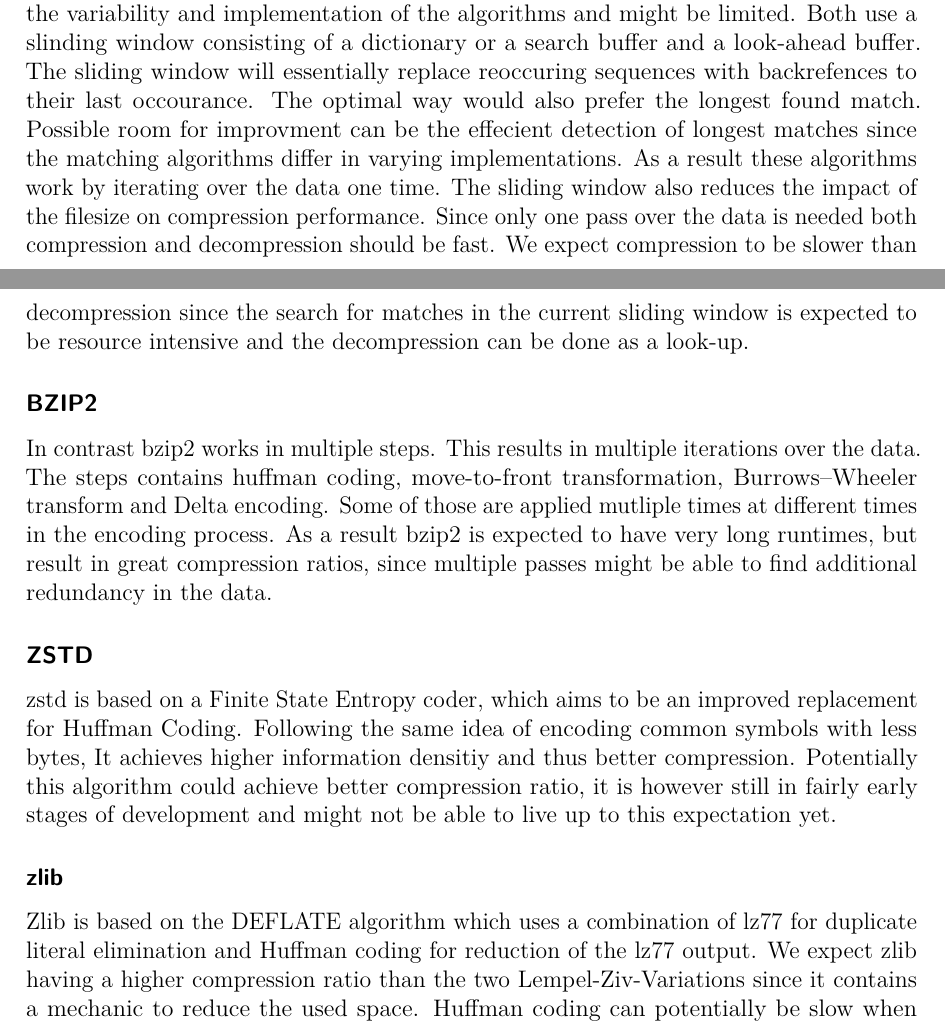
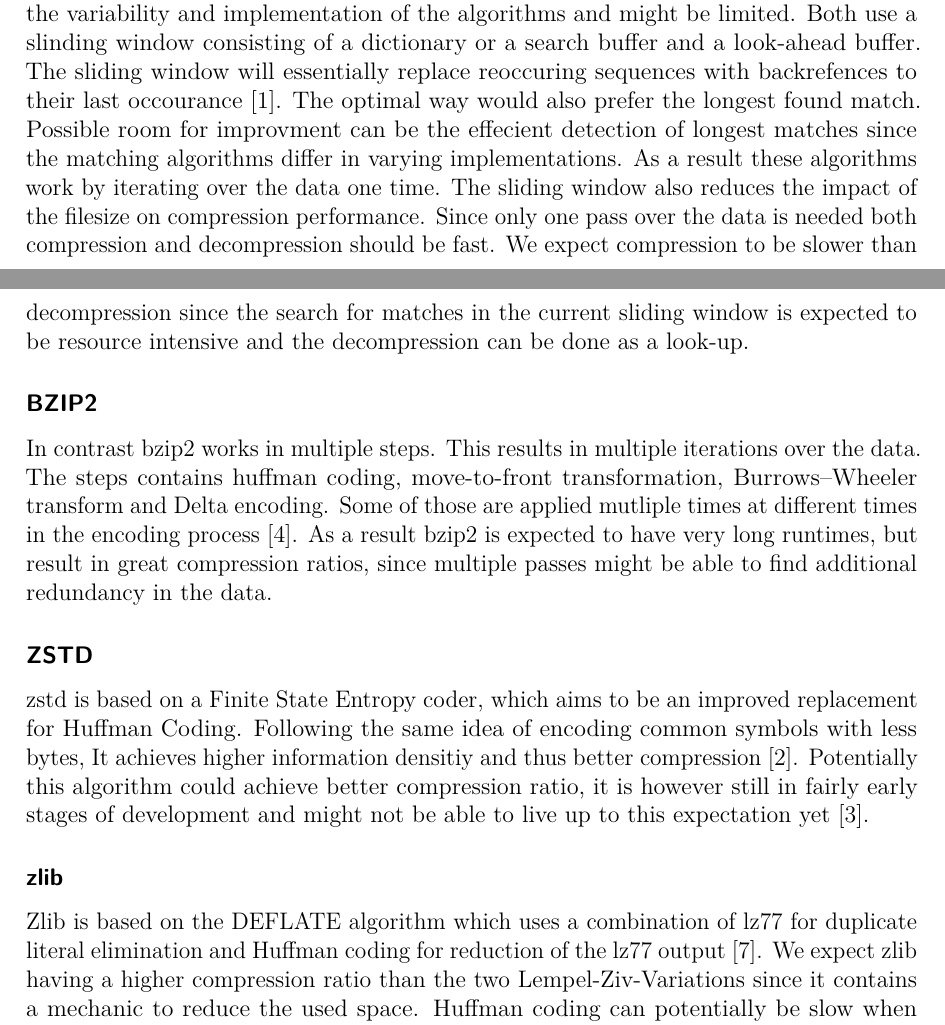
Before and after one commit to hatzel/pre, a LaTeX document (Bericht/bericht.tex): two parts of pages 12 and 13 of 32, joined at a grey line, cut so that both start at the same text. Compiled offline with pdfLaTeX.

Commit message:
very exCite

```diff
--- a/Bericht/bericht.tex
+++ b/Bericht/bericht.tex
@@ -295,27 +295,31 @@ For the other extreme of the speed compression ratio trade-off we decided to go
 
 \subsection{The Algorithms}
 \label{algorithms}
+
 \subsubsection{Lempel-Ziv (LZ4 and LZO)}
 lz4 and lzo are both derivatives of the lz77 algorithm. The differences are mostly in the variability and implementation of the algorithms and might be limited.
 Both use a slinding window consisting of a dictionary or a search buffer and a look-ahead buffer.
-The sliding window will essentially replace reoccuring sequences with backrefences to their last occourance.
+The sliding window will essentially replace reoccuring sequences with backrefences to their last occourance \cite{lz4data}.
 The optimal way would also prefer the longest found match.
- Possible room for improvment can be the effecient detection of longest matches since the matching algorithms differ in varying implementations.
+Possible room for improvment can be the effecient detection of longest matches since the matching algorithms differ in varying implementations.
 As a result these algorithms work by iterating over the data one time.
 The sliding window also reduces the impact of the filesize on compression performance.
 Since only one pass over the data is needed both compression and decompression should be fast.
 We expect compression to be slower than decompression since the search for matches in the current sliding window is expected to be resource intensive and the decompression can be done as a look-up.
+
 \subsubsection{BZIP2}
 In contrast bzip2 works in multiple steps. This results in multiple iterations over the data.
 The steps contains huffman coding, move-to-front transformation, Burrows–Wheeler transform and Delta encoding.
-Some of those are applied mutliple times at different times in the encoding process.
+Some of those are applied mutliple times at different times in the encoding process \cite{bzip2}.
 As a result bzip2 is expected to have very long runtimes, but result in great compression ratios, since multiple passes might be able to find additional redundancy in the data.
+
 \subsubsection{ZSTD}
 zstd is based on a Finite State Entropy coder, which aims to be an improved replacement for Huffman Coding.
-Following the same idea of encoding common symbols with less bytes, It achieves higher information densitiy and thus better compression.
-Potentially this algorithm could achieve better compression ratio, it is however still in fairly early stages of development and might not be able to live up to this expectation yet.
+Following the same idea of encoding common symbols with less bytes, It achieves higher information densitiy and thus better compression \cite{fse}.
+Potentially this algorithm could achieve better compression ratio, it is however still in fairly early stages of development and might not be able to live up to this expectation yet \cite{zstd}.
+
 \subsubsection{zlib}
-Zlib is based on the DEFLATE algorithm which uses a combination of lz77 for duplicate literal elimination and Huffman coding for reduction of the lz77 output.
+Zlib is based on the DEFLATE algorithm which uses a combination of lz77 for duplicate literal elimination and Huffman coding for reduction of the lz77 output \cite{zlib}.
 We expect zlib having a higher compression ratio than the two Lempel-Ziv-Variations since it contains a mechanic to reduce the used space.
 Huffman coding can potentially be slow when comparing multiple Huffman codes against each other, therefore we expect a potential slow compression speed but decompression speed should not be effected as much.
 
```
